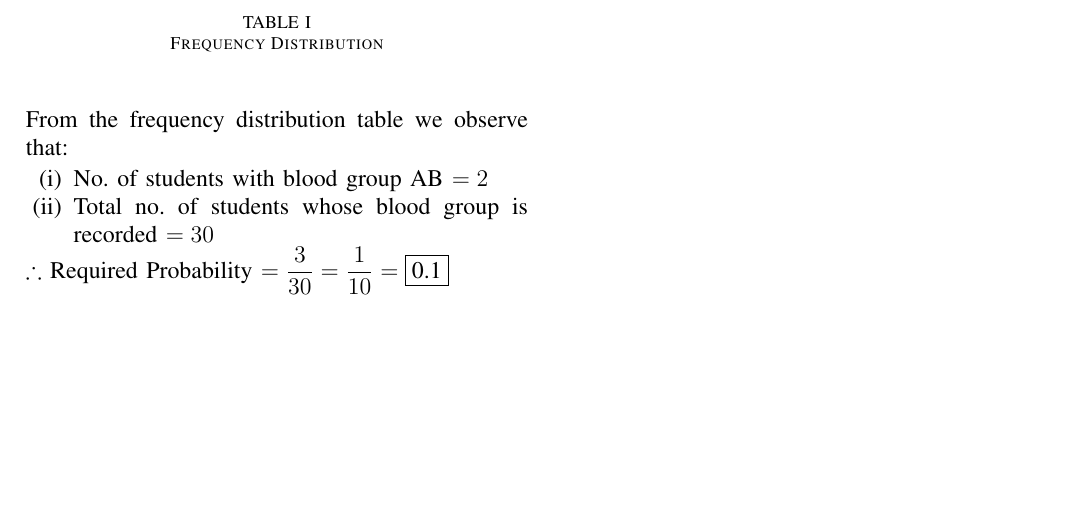
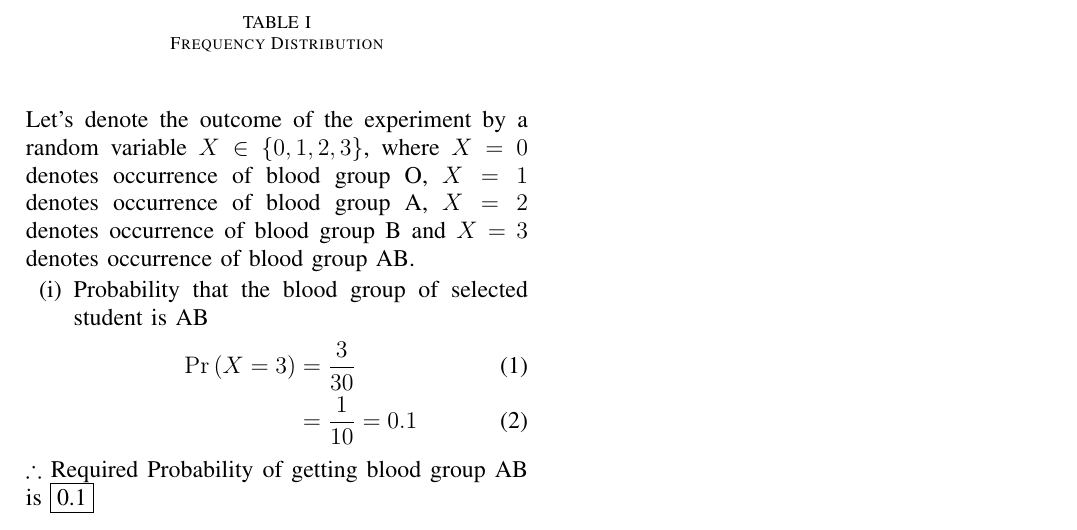
Before and after one commit to MistyRavager/AI1110, a LaTeX problem sheet (Assignment#4/main.tex): part of the page, cut so that both start at the same text, the shorter picture padded with empty space. Compiled offline with pdfLaTeX.

Commit message:
Update main.tex

```diff
--- a/Assignment#4/main.tex
+++ b/Assignment#4/main.tex
@@ -251,10 +251,13 @@ The frequency distribution table which we obtained on solving $ Q 14 $ of exerci
     \label{table:table 1}
     \end{table}
 
-\noindent From the frequency distribution table we observe that:
+\noindent Let's denote the outcome of the experiment by a random variable $X\in \cbrak{0, 1, 2, 3}$, where $X = 0$ denotes occurrence of blood group O, $X = 1$ denotes occurrence of blood group A, $X = 2$ denotes occurrence of blood group B and $X = 3$ denotes occurrence of blood group AB.
 \begin{enumerate}[label=(\roman*)]
-    \item No. of students with blood group AB $ = 2 $
-    \item Total no. of students whose blood group is recorded $ = 30 $
+    \item Probability that the blood group of selected student is AB
+    \begin{align}
+        \pr{X = 3} &= \frac{3}{30}\\
+        &=\frac{1}{10}=0.1
+    \end{align}
 \end{enumerate}
-$\therefore $ Required Probability $ = \dfrac{3}{30} =\dfrac{1}{10} = \fbox{0.1} $
+$\therefore $ Required Probability of getting blood group AB is $\fbox{0.1} $
 \end{document}
```
